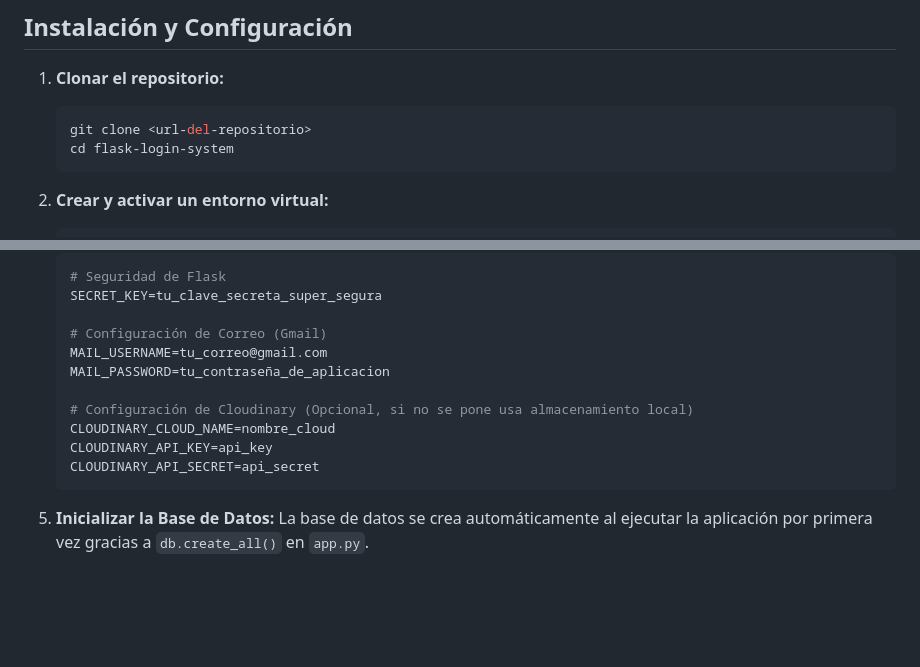
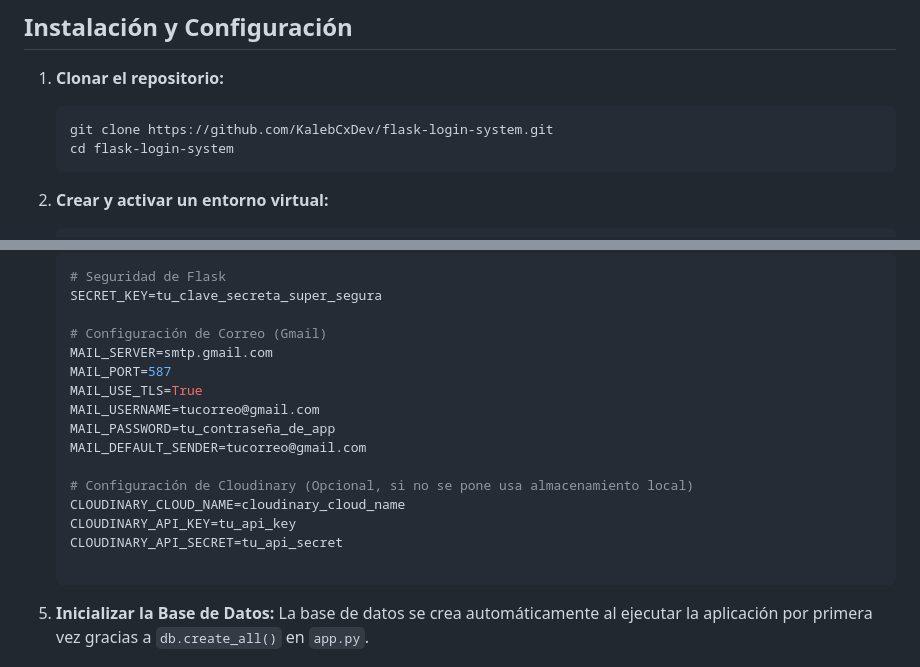
Before and after one commit to KalebCxDev/flask-login-system, a Markdown page: README.md, 2 parts joined by grey strips. GitHub-like rendering; blank space fills up the shorter version.

Commit message:
Actualizacion de la documentacion

````diff
--- a/README.md
+++ b/README.md
@@ -43,7 +43,7 @@ Este proyecto es una aplicación web desarrollada con **Flask** para gestionar u
 
 1.  **Clonar el repositorio:**
     ```bash
-    git clone <url-del-repositorio>
+    git clone https://github.com/KalebCxDev/flask-login-system.git
     cd flask-login-system
     ```
 
@@ -71,13 +71,18 @@ Este proyecto es una aplicación web desarrollada con **Flask** para gestionar u
     SECRET_KEY=tu_clave_secreta_super_segura
 
     # Configuración de Correo (Gmail)
-    MAIL_USERNAME=tu_correo@gmail.com
-    MAIL_PASSWORD=tu_contraseña_de_aplicacion
+    MAIL_SERVER=smtp.gmail.com
+    MAIL_PORT=587
+    MAIL_USE_TLS=True
+    MAIL_USERNAME=tucorreo@gmail.com
+    MAIL_PASSWORD=tu_contraseña_de_app
+    MAIL_DEFAULT_SENDER=tucorreo@gmail.com
 
     # Configuración de Cloudinary (Opcional, si no se pone usa almacenamiento local)
-    CLOUDINARY_CLOUD_NAME=nombre_cloud
-    CLOUDINARY_API_KEY=api_key
-    CLOUDINARY_API_SECRET=api_secret
+    CLOUDINARY_CLOUD_NAME=cloudinary_cloud_name
+    CLOUDINARY_API_KEY=tu_api_key
+    CLOUDINARY_API_SECRET=tu_api_secret
+
     ```
 
 5.  **Inicializar la Base de Datos:**
````
